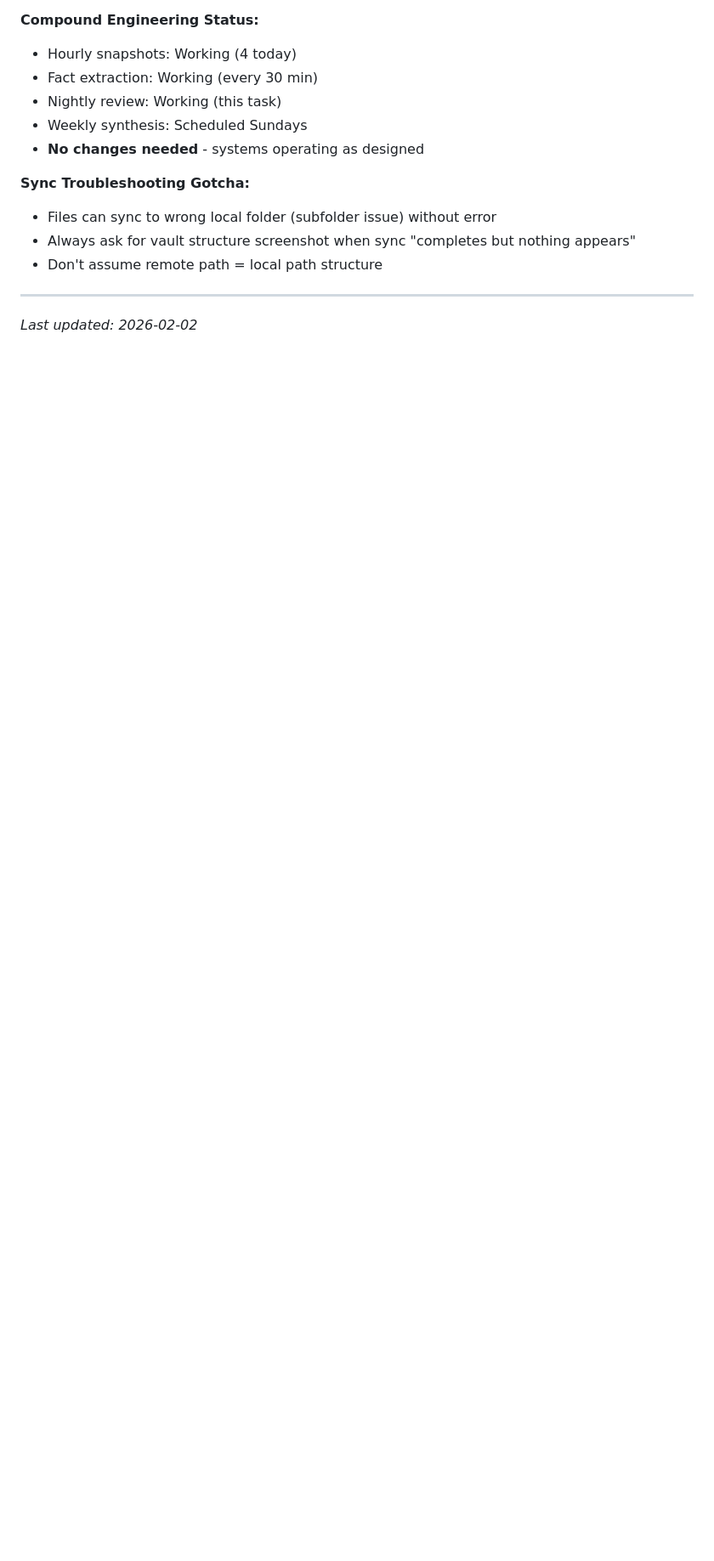
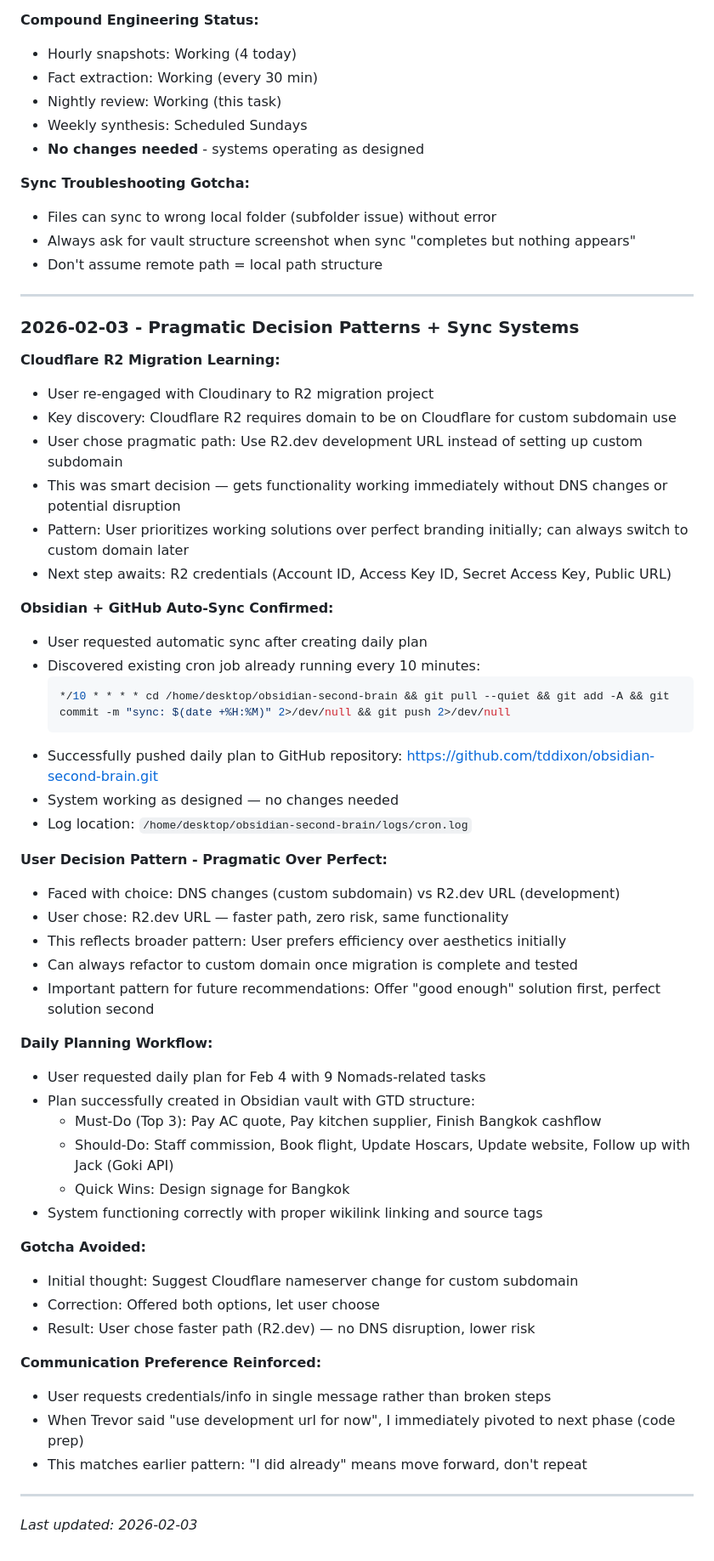
Before and after one commit to tddixon/clawd-second-brain, a Markdown page: MEMORY.md, the part around the change. Shown at 85% size. Drawn GitHub-style; blank space fills up the shorter version.

Commit message:
compound: daily review 2026-02-03

````diff
--- a/MEMORY.md
+++ b/MEMORY.md
@@ -393,4 +393,51 @@ Works alongside Obsidian Second Brain:
 
 ---
 
-*Last updated: 2026-02-02*
+### 2026-02-03 - Pragmatic Decision Patterns + Sync Systems
+
+**Cloudflare R2 Migration Learning:**
+- User re-engaged with Cloudinary to R2 migration project
+- Key discovery: Cloudflare R2 requires domain to be on Cloudflare for custom subdomain use
+- User chose pragmatic path: Use R2.dev development URL instead of setting up custom subdomain
+- This was smart decision — gets functionality working immediately without DNS changes or potential disruption
+- Pattern: User prioritizes working solutions over perfect branding initially; can always switch to custom domain later
+- Next step awaits: R2 credentials (Account ID, Access Key ID, Secret Access Key, Public URL)
+
+**Obsidian + GitHub Auto-Sync Confirmed:**
+- User requested automatic sync after creating daily plan
+- Discovered existing cron job already running every 10 minutes:
+  ```bash
+  */10 * * * * cd /home/desktop/obsidian-second-brain && git pull --quiet && git add -A && git commit -m "sync: $(date +%H:%M)" 2>/dev/null && git push 2>/dev/null
+  ```
+- Successfully pushed daily plan to GitHub repository: https://github.com/tddixon/obsidian-second-brain.git
+- System working as designed — no changes needed
+- Log location: `/home/desktop/obsidian-second-brain/logs/cron.log`
+
+**User Decision Pattern - Pragmatic Over Perfect:**
+- Faced with choice: DNS changes (custom subdomain) vs R2.dev URL (development)
+- User chose: R2.dev URL — faster path, zero risk, same functionality
+- This reflects broader pattern: User prefers efficiency over aesthetics initially
+- Can always refactor to custom domain once migration is complete and tested
+- Important pattern for future recommendations: Offer "good enough" solution first, perfect solution second
+
+**Daily Planning Workflow:**
+- User requested daily plan for Feb 4 with 9 Nomads-related tasks
+- Plan successfully created in Obsidian vault with GTD structure:
+  - Must-Do (Top 3): Pay AC quote, Pay kitchen supplier, Finish Bangkok cashflow
+  - Should-Do: Staff commission, Book flight, Update Hoscars, Update website, Follow up with Jack (Goki API)
+  - Quick Wins: Design signage for Bangkok
+- System functioning correctly with proper wikilink linking and source tags
+
+**Gotcha Avoided:**
+- Initial thought: Suggest Cloudflare nameserver change for custom subdomain
+- Correction: Offered both options, let user choose
+- Result: User chose faster path (R2.dev) — no DNS disruption, lower risk
+
+**Communication Preference Reinforced:**
+- User requests credentials/info in single message rather than broken steps
+- When Trevor said "use development url for now", I immediately pivoted to next phase (code prep)
+- This matches earlier pattern: "I did already" means move forward, don't repeat
+
+---
+
+*Last updated: 2026-02-03*
````
Also changed, not shown: memory/2026-02-03.md (added, +493 -0 lines).
